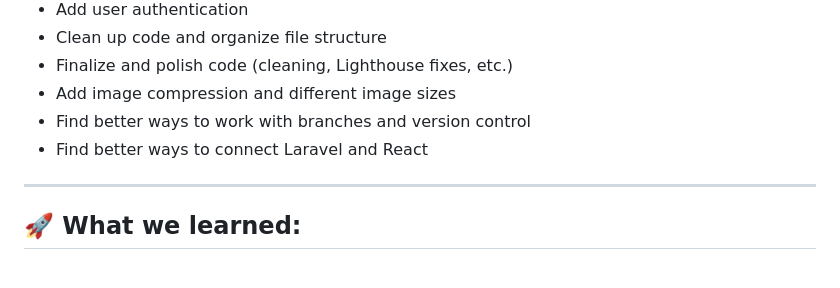
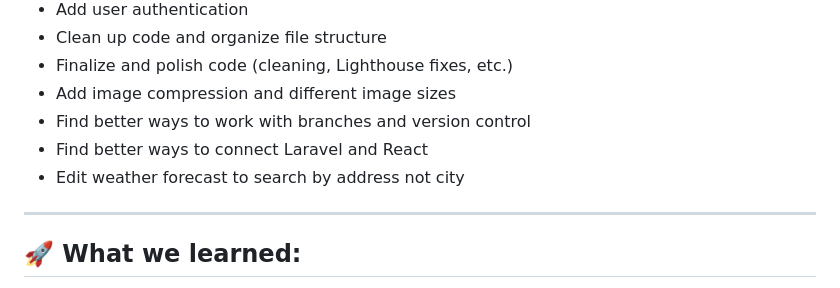
Before and after one commit to SummerAppTeam/reactLaravelApp, a Markdown page: README.md, the part around the change. Rendered like a GitHub page.

```diff
--- a/README.md
+++ b/README.md
@@ -53,6 +53,7 @@ _____
 * Add image compression and different image sizes
 * Find better ways to work with branches and version control
 * Find better ways to connect Laravel and React
+* Edit weather forecast to search by address not city
 
 _____
 
```
